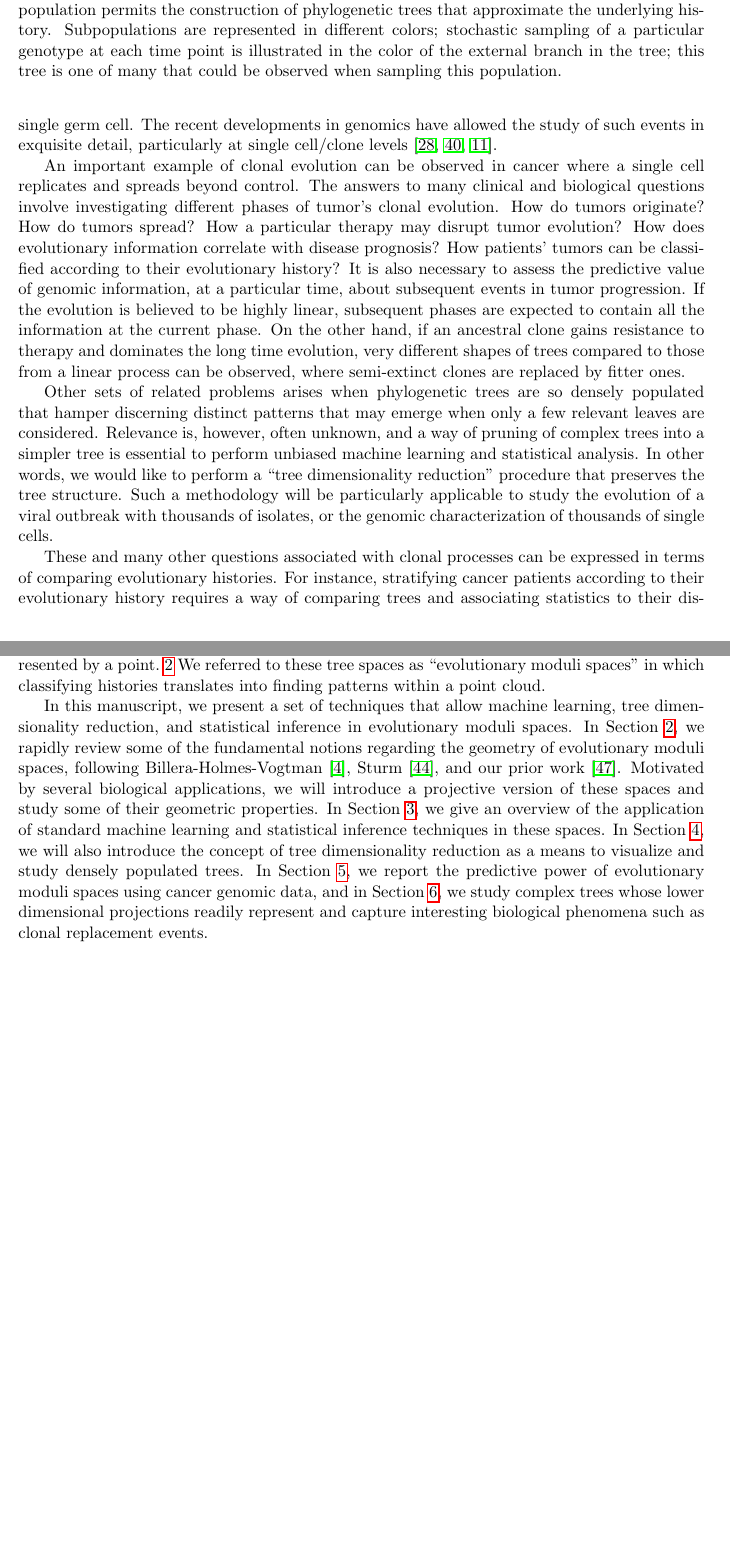
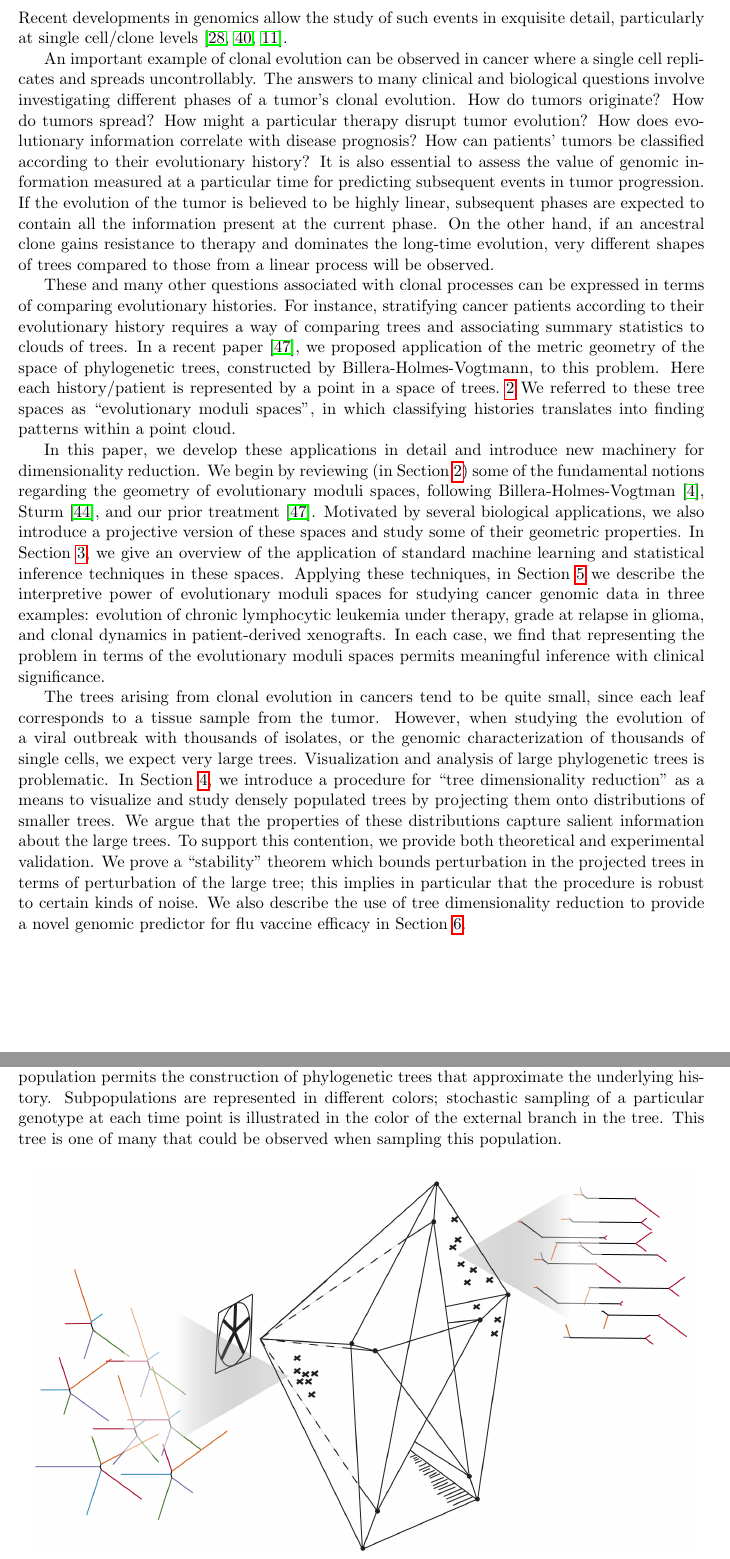
Before and after one commit to RabadanLab/EvoMod, a LaTeX paper (doc/arxiv/evomod_preprint.tex): two parts of pages 3 and 4 of 33, joined at a grey line, cut so that both start at the same text, the shorter picture padded with empty space. Compiled offline with pdfLaTeX.

Commit message:
Checkpointing pass over the introduction.

```diff
--- a/doc/arxiv/evomod_preprint.tex
+++ b/doc/arxiv/evomod_preprint.tex
@@ -86,21 +88,42 @@ In particular, clonal evolution events that start from asexual reproduction of a
-Examples of these processes include single gene phylogeny in non-recombinant viruses, bacteria that are not involved in horizontal gene transfer events, and metazoon development from a single germ cell.
-The recent developments in genomics have allowed the study of such events in exquisite detail, particularly at single cell/clone levels \cite{navin2011tumour, shalek2013single, eirew2014dynamics}.
+Although the widespread use of trees has been recently questioned on the grounds that some biological taxa are not the results of simple branching processes \cite{doolittle1999phylogenetic, chan2013topology}, a large set of evolutionary processes are well captured by tree-like structures.
+In particular, trees describe clonal evolution events that start from asexual reproduction of a single organism (the primordial clone), which mutates and differentiates into a large progeny (see figure \ref{fig:illustration_1})~\cite{khiabanian2014viral}.
+Examples of these processes include single gene phylogeny in
+non-recombinant viruses, evolution of bacteria that are not involved
+in horizontal gene transfer events, and metazoon development from a
+single germ cell.
+Recent developments in genomics allow the study of
+such events in exquisite detail, particularly at single cell/clone
+levels~\cite{navin2011tumour, shalek2013single, eirew2014dynamics}.
 
-An important example of clonal evolution can be observed in cancer where a single cell replicates and spreads beyond control.
-The answers to many clinical and biological questions involve investigating different phases of tumor's clonal evolution.
+An important example of clonal evolution can be observed in cancer where a single cell replicates and spreads uncontrollably.
+The answers to many clinical and biological questions involve investigating different phases of a tumor's clonal evolution.
 How do tumors originate?
 How do tumors spread?
-How a particular therapy may disrupt tumor evolution?
+How might a particular therapy disrupt tumor evolution?
 How does evolutionary information correlate with disease prognosis?
-How patients' tumors can be classified according to their evolutionary history?
-It is also necessary to assess the predictive value of genomic information, at a particular time, about subsequent events in tumor progression.
-If the evolution is believed to be highly linear, subsequent phases are expected to contain all the information at the current phase.
-On the other hand, if an ancestral clone gains resistance to therapy and dominates the long time evolution, very different shapes of trees compared to those from a linear process can be observed, where semi-extinct clones are replaced by fitter ones.
+How can patients' tumors be classified according to their evolutionary history?
+It is also essential to assess the value of genomic information measured at a particular time for predicting subsequent events in tumor progression.
+If the evolution of the tumor is believed to be highly linear, subsequent phases are expected to contain all the information present at the current phase.
+On the other hand, if an ancestral clone gains resistance to therapy and dominates the long-time evolution, very different shapes of trees compared to those from a linear process will be observed.
 
-Other sets of related problems arises when phylogenetic trees are so densely populated that hamper discerning distinct patterns that may emerge when only a few relevant leaves are considered.
-Relevance is, however, often unknown, and a way of pruning of complex trees into a simpler tree is essential to perform unbiased machine learning and statistical analysis.
-In other words, we would like to perform a ``tree dimensionality reduction'' procedure that preserves the tree structure.
-Such a methodology will be particularly applicable to study the evolution of a viral outbreak with thousands of isolates, or the genomic characterization of thousands of single cells.
+These and many other questions associated with clonal processes can be expressed in terms of comparing evolutionary histories.
+For instance, stratifying cancer patients according to their evolutionary history requires a way of comparing trees and associating summary statistics to clouds of trees.
+In a recent paper~\cite{zairis2014moduli}, we proposed application of the metric geometry of the space of phylogenetic trees, constructed by Billera-Holmes-Vogtmann, to this problem. Here each history/patient is represented by a point in a space of trees.~\ref{fig:illustration_2}
+We referred to these tree spaces as ``evolutionary moduli spaces'', in which classifying histories translates into finding patterns within a point cloud.
+
+In this paper, we develop these applications in detail and introduce new machinery for dimensionality reduction.
+We begin by reviewing (in Section~\ref{sec:phylospace}) some of the fundamental notions regarding the geometry of evolutionary moduli spaces, following Billera-Holmes-Vogtman \cite{billera2001geometry}, Sturm \cite{sturm2003probability}, and our prior treatment~\cite{zairis2014moduli}.
+Motivated by several biological applications, we also introduce a projective version of these spaces and study some of their geometric properties.
+In Section~\ref{sec:ML}, we give an overview of the application of standard machine learning and statistical inference techniques in these spaces.  Applying these techniques, in Section~\ref{sec:cancer} we describe the interpretive power of evolutionary moduli spaces for studying cancer genomic data in three examples: evolution of chronic lymphocytic leukemia under therapy, grade at relapse in glioma, and clonal dynamics in patient-derived xenografts.  In each case, we find that representing the problem in terms of the evolutionary moduli spaces permits meaningful inference with clinical significance.
+
+The trees arising from clonal evolution in cancers tend to be quite small, since each leaf corresponds to a tissue sample from the tumor.
+However, when studying the evolution of a viral outbreak with thousands of isolates, or the genomic characterization of thousands of single cells, we expect very large trees.
+Visualization and analysis of large phylogenetic trees is problematic.
+In Section~\ref{sec:treedimred}, we introduce a procedure for ``tree dimensionality reduction'' as a means to visualize and study densely populated trees by projecting them onto distributions of smaller trees.
+We argue that the properties of these distributions capture salient information about the large trees.
+To support this contention, we provide both theoretical and experimental validation.
+We prove a ``stability'' theorem which bounds perturbation in the projected trees in terms of perturbation of the large tree; this implies in particular that the procedure is robust to certain kinds of noise.
+We also describe the use of tree dimensionality reduction to provide a novel genomic predictor for flu vaccine efficacy in Section~\ref{sec:flu}.
 
 \begin{figure}
     \begin{subfigure}{0.5\linewidth}
@@ -120,22 +143,9 @@ Such a methodology will be particularly applicable to study the evolution of a v
 \begin{figure}
     \centering
     \includegraphics[height=3.5in]{../figures/illustration_BHV_5.png}
-    \caption{{\bf Moduli space of phylogenetic trees describing clonal evolution.} Collections of trees can be mapped onto a geometric space, forming a point cloud. Trees with the same topology will live in the same orthant, and crossing into an adjacent orthant corresponds to a tree rotation. Points closer to the vertex of the cone have relatively little internal branch length, while points near the base of the cone have little weight in the external branches.}
+    \caption{{\bf Moduli space of phylogenetic trees describing clonal evolution.} Collections of trees can be mapped into a geometric space, forming a point cloud. Trees with the same topology live in the same orthant, and crossing into an adjacent orthant corresponds to a tree rotation. Points closer to the vertex of the cone have relatively little internal branch length, while points near the base of the cone have little weight in the external branches.}
     \label{fig:illustration_2}
 \end{figure}
-
-These and many other questions associated with clonal processes can be expressed in terms of comparing evolutionary histories.
-For instance, stratifying cancer patients according to their evolutionary history requires a way of comparing trees and associating statistics to their distances.
-In a recent paper~\cite{zairis2014moduli}, we suggested a simple strategy to construct and study the properties of the space of all potential evolutionary histories, where each history/patient is represented by a point.~\ref{fig:illustration_2}
-We referred to these tree spaces as ``evolutionary moduli spaces'' in which classifying histories translates into finding patterns within a point cloud.
-
-In this manuscript, we present a set of techniques that allow machine learning, tree dimensionality reduction, and statistical inference in evolutionary moduli spaces.
-In Section~\ref{sec:phylospace}, we rapidly review some of the fundamental notions regarding the geometry of evolutionary moduli spaces, following Billera-Holmes-Vogtman \cite{billera2001geometry}, Sturm \cite{sturm2003probability}, and our prior work \cite{zairis2014moduli}.
-Motivated by several biological applications, we will introduce a projective version of these spaces and study some of their geometric properties.
-In Section~\ref{sec:ML}, we give an overview of the application of standard machine learning and statistical inference techniques in these spaces.
-In Section~\ref{sec:treedimred}, we will also introduce the concept of tree dimensionality reduction as a means to visualize and study densely populated trees.
-%In Section~\ref{sec:simulated}, we evaluate our methodology using synthetic data, and In the last two chapters, we will discuss two sets of biologically relevant examples.
-In Section~\ref{sec:cancer}, we report the predictive power of evolutionary moduli spaces using cancer genomic data, and in Section~\ref{sec:flu}, we study complex trees whose lower dimensional projections readily represent and capture interesting biological phenomena such as clonal replacement events.
 
 
 %%%%%%%%%%%%%%%%%%%%%%%%%%%%%%%%%%%%%%%%%%%%%%%%%%%%%%%%%%%%%%%%%%%%%%%%%%%%%%%%%%%%%%%%%%%%%%%%%%%%
```
Also changed, not shown: doc/arxiv/evomod_preprint.tex (14 more changed lines).
